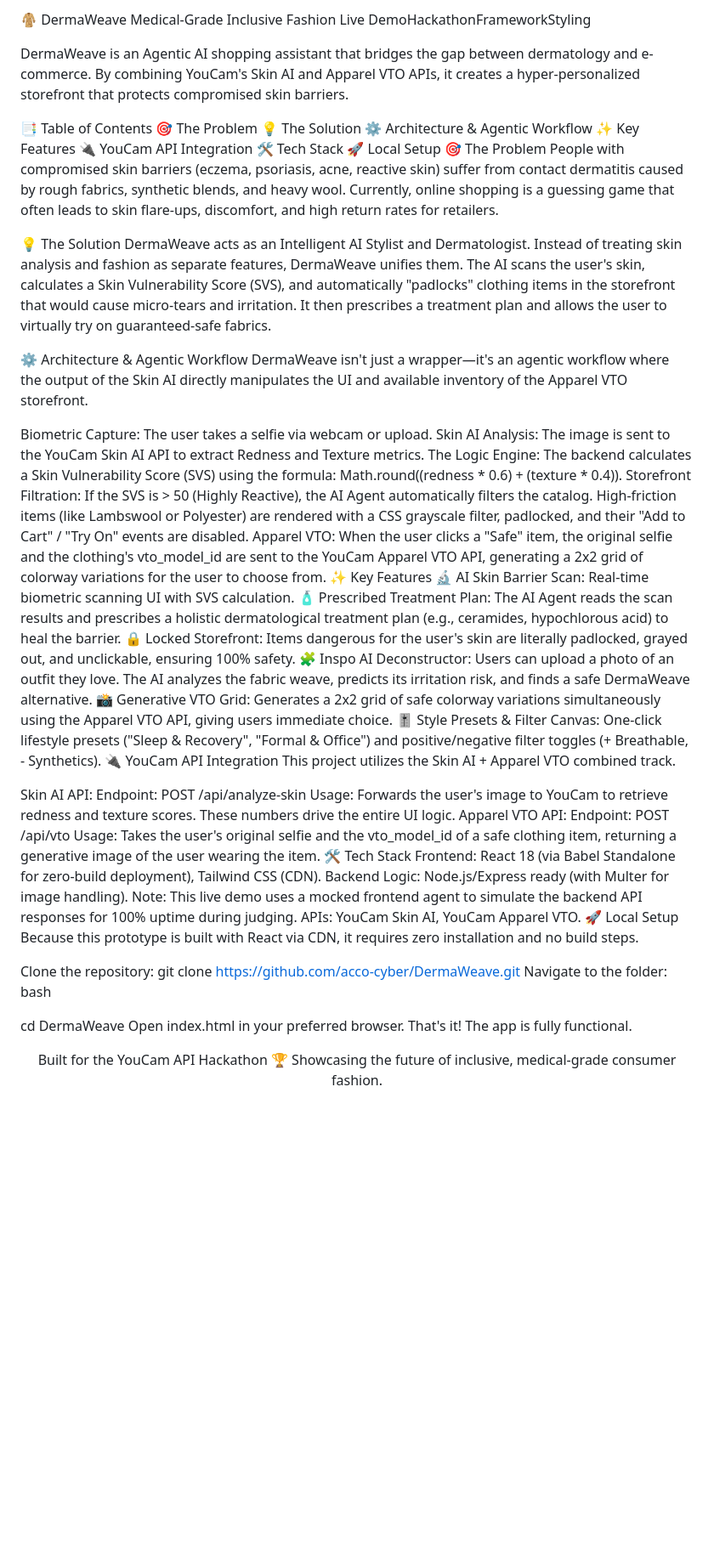
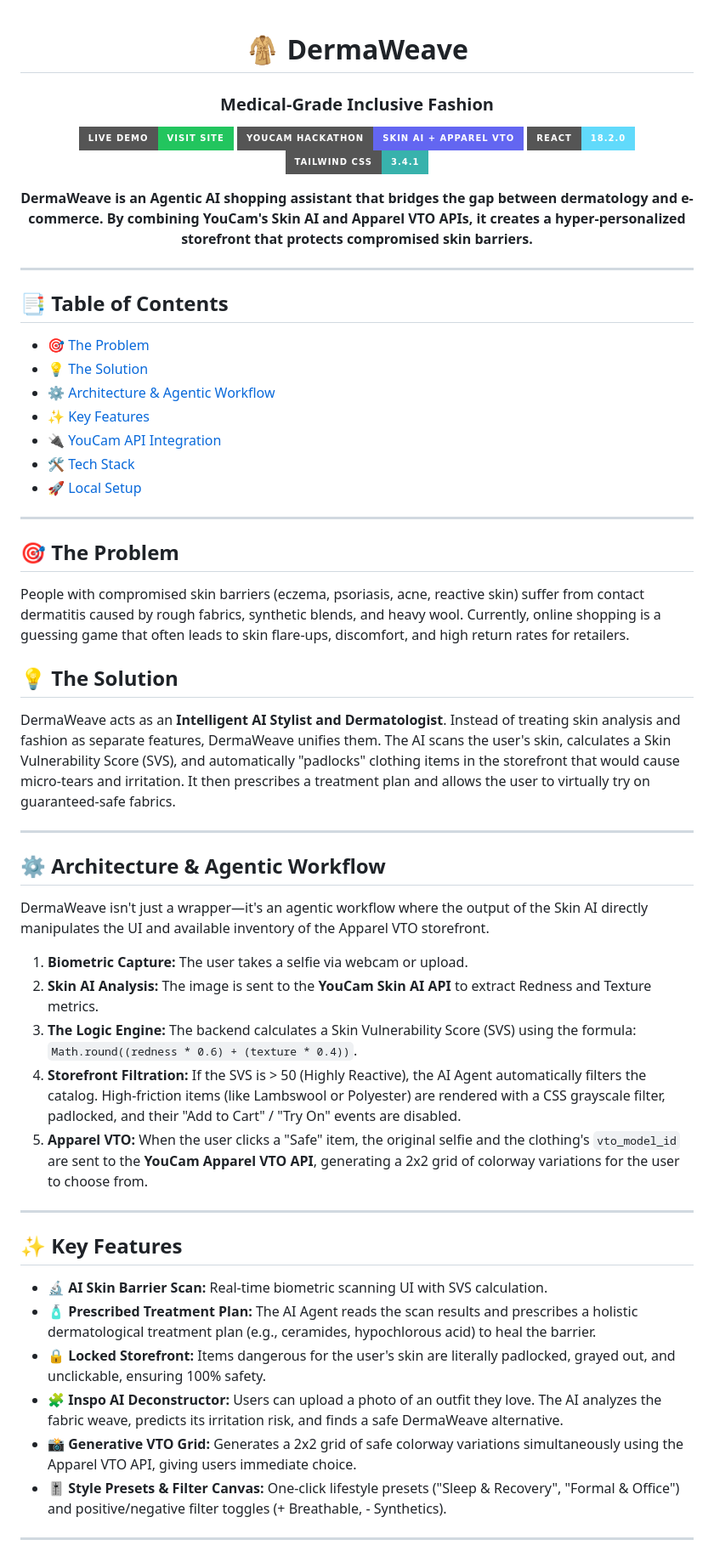
Before and after one commit to acco-cyber/DermaWeave, a Markdown page: README.md, the part around one of its changes. Shown at 85% size. GitHub-like rendering; badges without logos; blank space fills up the shorter version.

```diff
--- a/README.md
+++ b/README.md
@@ -1,64 +1,58 @@
-🧥 DermaWeave
-Medical-Grade Inclusive Fashion
-Live DemoHackathonFrameworkStyling
+<div align="center">
 
-DermaWeave is an Agentic AI shopping assistant that bridges the gap between dermatology and e-commerce. By combining YouCam's Skin AI and Apparel VTO APIs, it creates a hyper-personalized storefront that protects compromised skin barriers.
+# 🧥 DermaWeave
+### Medical-Grade Inclusive Fashion
 
-📑 Table of Contents
-🎯 The Problem
-💡 The Solution
-⚙️ Architecture & Agentic Workflow
-✨ Key Features
-🔌 YouCam API Integration
-🛠 Tech Stack
-🚀 Local Setup
-🎯 The Problem
+[![Live Demo](https://img.shields.io/badge/Live_Demo-Visit_Site-22c55e?style=for-the-badge&logo=vercel&logoColor=white)](https://derma-weave.vercel.app/)
+[![Hackathon](https://img.shields.io/badge/YouCam_Hackathon-Skin_AI_+_Apparel_VTO-6366f1?style=for-the-badge&logo=devpost&logoColor=white)](https://yce.perfectcorp.com/ai-api)
+[![Framework](https://img.shields.io/badge/React-18.2.0-61DAFB?style=for-the-badge&logo=react&logoColor=black)](https://react.dev/)
+[![Styling](https://img.shields.io/badge/Tailwind_CSS-3.4.1-38B2AC?style=for-the-badge&logo=tailwind-css&logoColor=white)](https://tailwindcss.com/)
+
+**DermaWeave is an Agentic AI shopping assistant that bridges the gap between dermatology and e-commerce. By combining YouCam's Skin AI and Apparel VTO APIs, it creates a hyper-personalized storefront that protects compromised skin barriers.**
+
+</div>
+
+---
+
+## 📑 Table of Contents
+- [🎯 The Problem](#-the-problem)
+- [💡 The Solution](#-the-solution)
+- [⚙️ Architecture & Agentic Workflow](#️-architecture--agentic-workflow)
+- [✨ Key Features](#-key-features)
+- [🔌 YouCam API Integration](#-youcam-api-integration)
+- [🛠 Tech Stack](#-tech-stack)
+- [🚀 Local Setup](#-local-setup)
+
+---
+
+## 🎯 The Problem
 People with compromised skin barriers (eczema, psoriasis, acne, reactive skin) suffer from contact dermatitis caused by rough fabrics, synthetic blends, and heavy wool. Currently, online shopping is a guessing game that often leads to skin flare-ups, discomfort, and high return rates for retailers.
 
-💡 The Solution
-DermaWeave acts as an Intelligent AI Stylist and Dermatologist. Instead of treating skin analysis and fashion as separate features, DermaWeave unifies them. The AI scans the user's skin, calculates a Skin Vulnerability Score (SVS), and automatically "padlocks" clothing items in the storefront that would cause micro-tears and irritation. It then prescribes a treatment plan and allows the user to virtually try on guaranteed-safe fabrics.
+## 💡 The Solution
+DermaWeave acts as an **Intelligent AI Stylist and Dermatologist**. Instead of treating skin analysis and fashion as separate features, DermaWeave unifies them. The AI scans the user's skin, calculates a Skin Vulnerability Score (SVS), and automatically "padlocks" clothing items in the storefront that would cause micro-tears and irritation. It then prescribes a treatment plan and allows the user to virtually try on guaranteed-safe fabrics.
 
-⚙️ Architecture & Agentic Workflow
+---
+
+## ⚙️ Architecture & Agentic Workflow
+
 DermaWeave isn't just a wrapper—it's an agentic workflow where the output of the Skin AI directly manipulates the UI and available inventory of the Apparel VTO storefront.
 
-Biometric Capture: The user takes a selfie via webcam or upload.
-Skin AI Analysis: The image is sent to the YouCam Skin AI API to extract Redness and Texture metrics.
-The Logic Engine: The backend calculates a Skin Vulnerability Score (SVS) using the formula: Math.round((redness * 0.6) + (texture * 0.4)).
-Storefront Filtration: If the SVS is > 50 (Highly Reactive), the AI Agent automatically filters the catalog. High-friction items (like Lambswool or Polyester) are rendered with a CSS grayscale filter, padlocked, and their "Add to Cart" / "Try On" events are disabled.
-Apparel VTO: When the user clicks a "Safe" item, the original selfie and the clothing's vto_model_id are sent to the YouCam Apparel VTO API, generating a 2x2 grid of colorway variations for the user to choose from.
-✨ Key Features
-🔬 AI Skin Barrier Scan: Real-time biometric scanning UI with SVS calculation.
-🧴 Prescribed Treatment Plan: The AI Agent reads the scan results and prescribes a holistic dermatological treatment plan (e.g., ceramides, hypochlorous acid) to heal the barrier.
-🔒 Locked Storefront: Items dangerous for the user's skin are literally padlocked, grayed out, and unclickable, ensuring 100% safety.
-🧩 Inspo AI Deconstructor: Users can upload a photo of an outfit they love. The AI analyzes the fabric weave, predicts its irritation risk, and finds a safe DermaWeave alternative.
-📸 Generative VTO Grid: Generates a 2x2 grid of safe colorway variations simultaneously using the Apparel VTO API, giving users immediate choice.
-🎚️ Style Presets & Filter Canvas: One-click lifestyle presets ("Sleep & Recovery", "Formal & Office") and positive/negative filter toggles (+ Breathable, - Synthetics).
-🔌 YouCam API Integration
-This project utilizes the Skin AI + Apparel VTO combined track.
+1. **Biometric Capture:** The user takes a selfie via webcam or upload.
+2. **Skin AI Analysis:** The image is sent to the **YouCam Skin AI API** to extract Redness and Texture metrics.
+3. **The Logic Engine:** The backend calculates a Skin Vulnerability Score (SVS) using the formula: `Math.round((redness * 0.6) + (texture * 0.4))`.
+4. **Storefront Filtration:** If the SVS is > 50 (Highly Reactive), the AI Agent automatically filters the catalog. High-friction items (like Lambswool or Polyester) are rendered with a CSS grayscale filter, padlocked, and their "Add to Cart" / "Try On" events are disabled.
+5. **Apparel VTO:** When the user clicks a "Safe" item, the original selfie and the clothing's `vto_model_id` are sent to the **YouCam Apparel VTO API**, generating a 2x2 grid of colorway variations for the user to choose from.
 
-Skin AI API:
-Endpoint: POST /api/analyze-skin
-Usage: Forwards the user's image to YouCam to retrieve redness and texture scores. These numbers drive the entire UI logic.
-Apparel VTO API:
-Endpoint: POST /api/vto
-Usage: Takes the user's original selfie and the vto_model_id of a safe clothing item, returning a generative image of the user wearing the item.
-🛠 Tech Stack
-Frontend: React 18 (via Babel Standalone for zero-build deployment), Tailwind CSS (CDN).
-Backend Logic: Node.js/Express ready (with Multer for image handling). Note: This live demo uses a mocked frontend agent to simulate the backend API responses for 100% uptime during judging.
-APIs: YouCam Skin AI, YouCam Apparel VTO.
-🚀 Local Setup
-Because this prototype is built with React via CDN, it requires zero installation and no build steps.
+---
 
-Clone the repository:
-git clone https://github.com/acco-cyber/DermaWeave.git
-Navigate to the folder:
-bash
+## ✨ Key Features
 
-cd DermaWeave
-Open index.html in your preferred browser.
-That's it! The app is fully functional.
-<div align="center">
+- **🔬 AI Skin Barrier Scan:** Real-time biometric scanning UI with SVS calculation.
+- **🧴 Prescribed Treatment Plan:** The AI Agent reads the scan results and prescribes a holistic dermatological treatment plan (e.g., ceramides, hypochlorous acid) to heal the barrier.
+- **🔒 Locked Storefront:** Items dangerous for the user's skin are literally padlocked, grayed out, and unclickable, ensuring 100% safety.
+- **🧩 Inspo AI Deconstructor:** Users can upload a photo of an outfit they love. The AI analyzes the fabric weave, predicts its irritation risk, and finds a safe DermaWeave alternative.
+- **📸 Generative VTO Grid:** Generates a 2x2 grid of safe colorway variations simultaneously using the Apparel VTO API, giving users immediate choice.
+- **🎚️ Style Presets & Filter Canvas:** One-click lifestyle presets ("Sleep & Recovery", "Formal & Office") and positive/negative filter toggles (+ Breathable, - Synthetics).
 
-Built for the YouCam API Hackathon 🏆
-Showcasing the future of inclusive, medical-grade consumer fashion.
+---
 
```
Also changed, not shown: other parts of README.md (+28 -2 lines).
